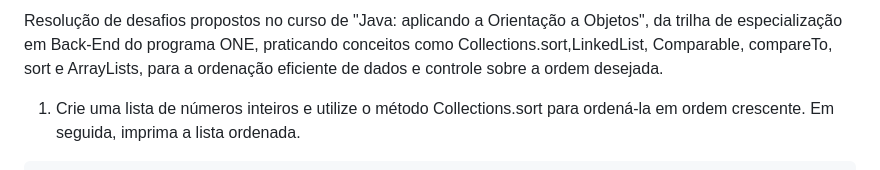
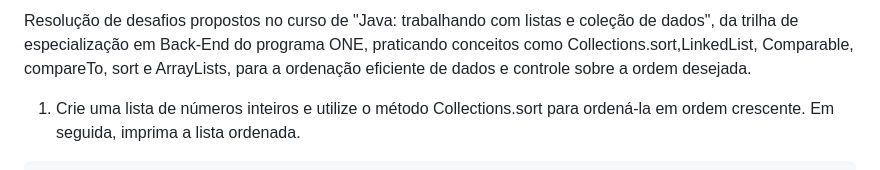
Before and after one commit to leovaldezhq/oracle-next-education, a Markdown page: Java/listas-e-colecoes-de-dados/collections-lists-comparable.md, the part around the change. Drawn GitHub-style.

Commit message:
Update course title in collections-lists-comparable.md

````diff
--- a/Java/listas-e-colecoes-de-dados/collections-lists-comparable.md
+++ b/Java/listas-e-colecoes-de-dados/collections-lists-comparable.md
@@ -1,4 +1,4 @@
-Resolução de desafios propostos no curso de "Java: aplicando a Orientação a Objetos", da trilha de especialização em Back-End do programa ONE, praticando conceitos como Collections.sort,LinkedList, Comparable, compareTo, sort e ArrayLists, para a ordenação eficiente de dados e controle sobre a ordem desejada.
+Resolução de desafios propostos no curso de "Java: trabalhando com listas e coleção de dados", da trilha de especialização em Back-End do programa ONE, praticando conceitos como Collections.sort,LinkedList, Comparable, compareTo, sort e ArrayLists, para a ordenação eficiente de dados e controle sobre a ordem desejada.
 
 1. Crie uma lista de números inteiros e utilize o método Collections.sort para ordená-la em ordem crescente. Em seguida, imprima a lista ordenada.
 ```Java
````
